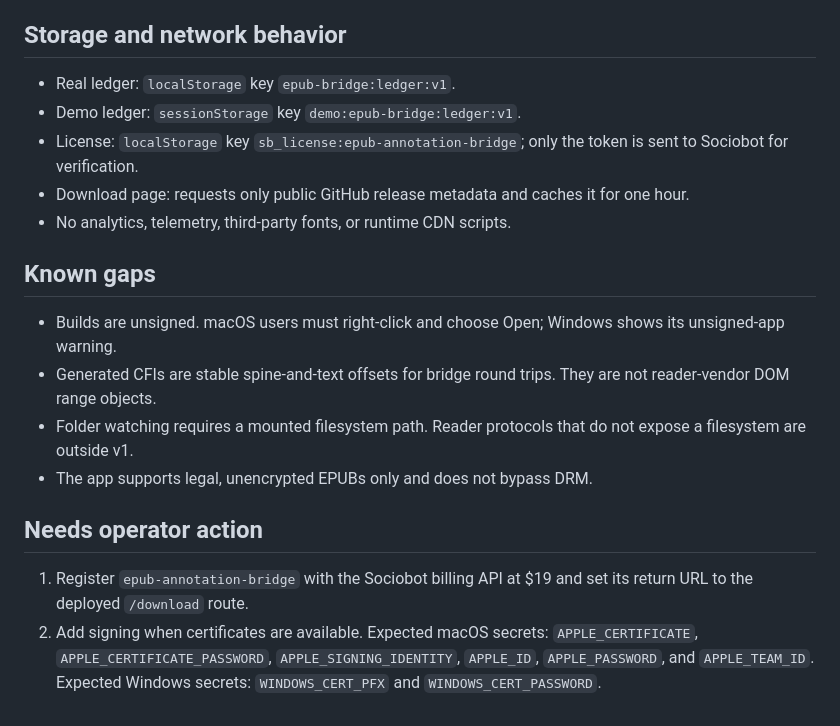
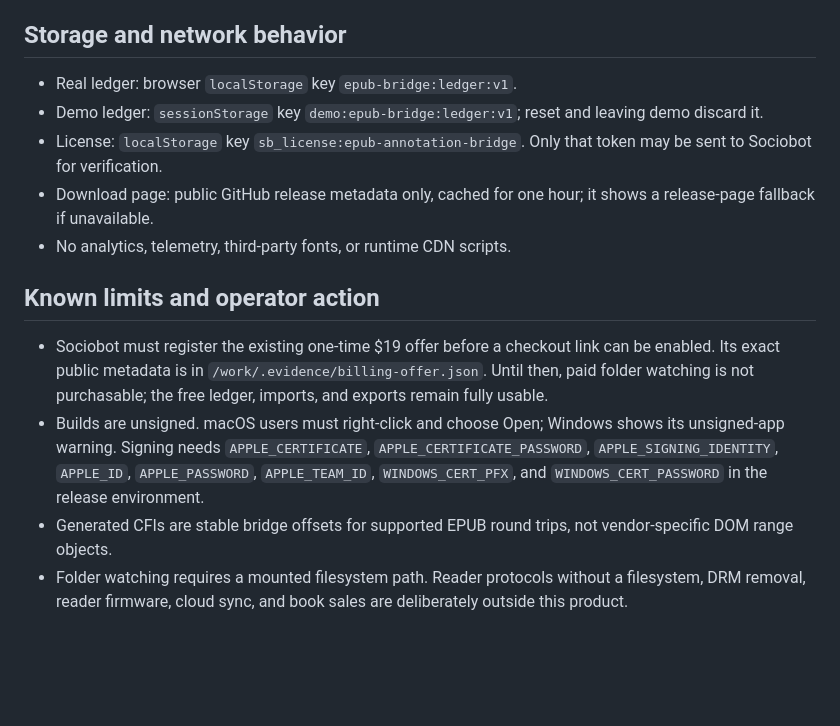
Before and after one commit to B-Divyesh/sf-epub-annotation-bridge, a Markdown page: .factory/handoff.md, the part around one of its changes. Drawn GitHub-style; blank space fills up the shorter version.

```diff
--- a/.factory/handoff.md
+++ b/.factory/handoff.md
@@ -56,20 +92,15 @@ Use `npm run tauri dev` for the desktop shell. Push a `v*` tag to run the releas
 
 ## Storage and network behavior
 
-- Real ledger: `localStorage` key `epub-bridge:ledger:v1`.
-- Demo ledger: `sessionStorage` key `demo:epub-bridge:ledger:v1`.
-- License: `localStorage` key `sb_license:epub-annotation-bridge`; only the token is sent to Sociobot for verification.
-- Download page: requests only public GitHub release metadata and caches it for one hour.
+- Real ledger: browser `localStorage` key `epub-bridge:ledger:v1`.
+- Demo ledger: `sessionStorage` key `demo:epub-bridge:ledger:v1`; reset and leaving demo discard it.
+- License: `localStorage` key `sb_license:epub-annotation-bridge`. Only that token may be sent to Sociobot for verification.
+- Download page: public GitHub release metadata only, cached for one hour; it shows a release-page fallback if unavailable.
 - No analytics, telemetry, third-party fonts, or runtime CDN scripts.
 
-## Known gaps
+## Known limits and operator action
 
-- Builds are unsigned. macOS users must right-click and choose Open; Windows shows its unsigned-app warning.
-- Generated CFIs are stable spine-and-text offsets for bridge round trips. They are not reader-vendor DOM range objects.
-- Folder watching requires a mounted filesystem path. Reader protocols that do not expose a filesystem are outside v1.
-- The app supports legal, unencrypted EPUBs only and does not bypass DRM.
-
-## Needs operator action
-
-1. Register `epub-annotation-bridge` with the Sociobot billing API at $19 and set its return URL to the deployed `/download` route.
-2. Add signing when certificates are available. Expected macOS secrets: `APPLE_CERTIFICATE`, `APPLE_CERTIFICATE_PASSWORD`, `APPLE_SIGNING_IDENTITY`, `APPLE_ID`, `APPLE_PASSWORD`, and `APPLE_TEAM_ID`. Expected Windows secrets: `WINDOWS_CERT_PFX` and `WINDOWS_CERT_PASSWORD`.
+- Sociobot must register the existing one-time $19 offer before a checkout link can be enabled. Its exact public metadata is in `/work/.evidence/billing-offer.json`. Until then, paid folder watching is not purchasable; the free ledger, imports, and exports remain fully usable.
+- Builds are unsigned. macOS users must right-click and choose Open; Windows shows its unsigned-app warning. Signing needs `APPLE_CERTIFICATE`, `APPLE_CERTIFICATE_PASSWORD`, `APPLE_SIGNING_IDENTITY`, `APPLE_ID`, `APPLE_PASSWORD`, `APPLE_TEAM_ID`, `WINDOWS_CERT_PFX`, and `WINDOWS_CERT_PASSWORD` in the release environment.
+- Generated CFIs are stable bridge offsets for supported EPUB round trips, not vendor-specific DOM range objects.
+- Folder watching requires a mounted filesystem path. Reader protocols without a filesystem, DRM removal, reader firmware, cloud sync, and book sales are deliberately outside this product.
```
Also changed, not shown: other parts of .factory/handoff.md (+72 -36 lines), .factory/verification-2.md (added, +42 -0 lines).
